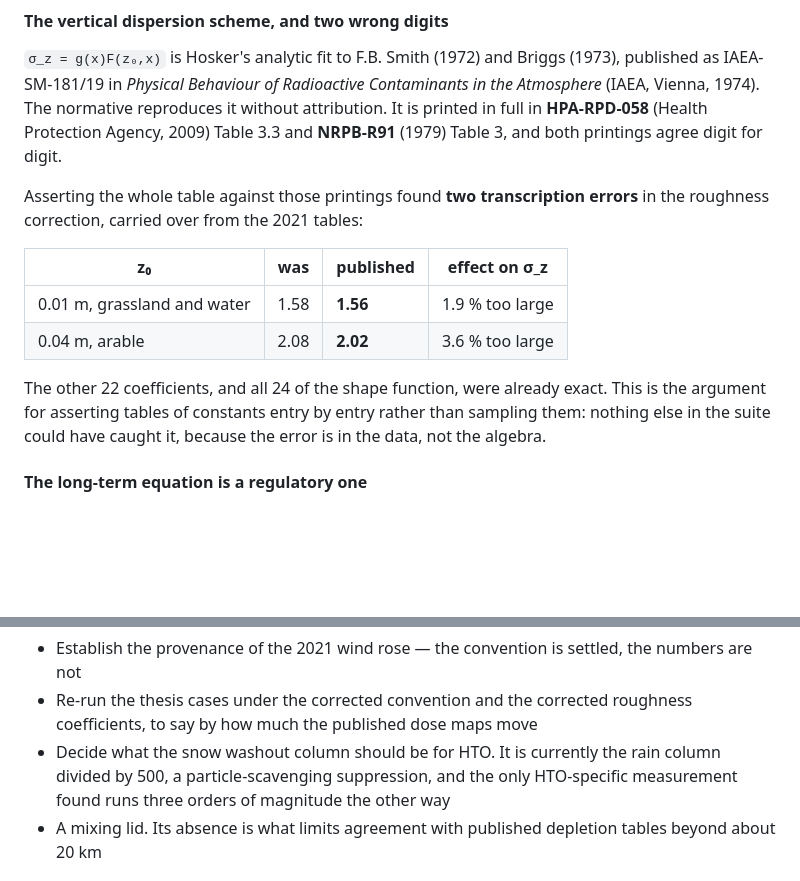
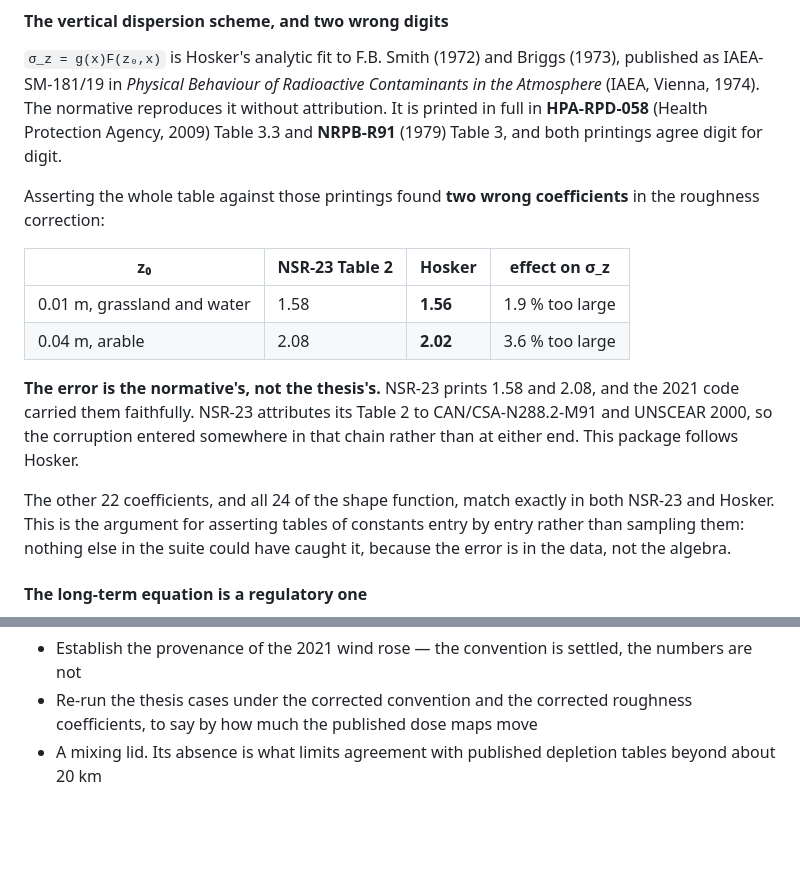
Before and after one commit to PaulGoG/AtmosphericDispersion.jl, a Markdown page: README.md, 2 parts joined by grey strips. Rendered like a GitHub page; blank space fills up the shorter version.

```diff
--- a/README.md
+++ b/README.md
@@ -327,18 +330,23 @@ it without attribution. It is printed in full in **HPA-RPD-058** (Health
 Protection Agency, 2009) Table 3.3 and **NRPB-R91** (1979) Table 3, and both
 printings agree digit for digit.
 
-Asserting the whole table against those printings found **two transcription
-errors** in the roughness correction, carried over from the 2021 tables:
+Asserting the whole table against those printings found **two wrong
+coefficients** in the roughness correction:
 
-| z₀ | was | published | effect on σ_z |
+| z₀ | NSR-23 Table 2 | Hosker | effect on σ_z |
 |---|---|---|---|
 | 0.01 m, grassland and water | 1.58 | **1.56** | 1.9 % too large |
 | 0.04 m, arable | 2.08 | **2.02** | 3.6 % too large |
 
-The other 22 coefficients, and all 24 of the shape function, were already exact.
-This is the argument for asserting tables of constants entry by entry rather
-than sampling them: nothing else in the suite could have caught it, because the
-error is in the data, not the algebra.
+**The error is the normative's, not the thesis's.** NSR-23 prints 1.58 and 2.08,
+and the 2021 code carried them faithfully. NSR-23 attributes its Table 2 to
+CAN/CSA-N288.2-M91 and UNSCEAR 2000, so the corruption entered somewhere in that
+chain rather than at either end. This package follows Hosker.
+
+The other 22 coefficients, and all 24 of the shape function, match exactly in
+both NSR-23 and Hosker. This is the argument for asserting tables of constants
+entry by entry rather than sampling them: nothing else in the suite could have
+caught it, because the error is in the data, not the algebra.
 
 #### The long-term equation is a regulatory one
 
@@ -490,9 +531,6 @@ Next:
   the numbers are not
 - Re-run the thesis cases under the corrected convention and the corrected
   roughness coefficients, to say by how much the published dose maps move
-- Decide what the snow washout column should be for HTO. It is currently the
-  rain column divided by 500, a particle-scavenging suppression, and the only
-  HTO-specific measurement found runs three orders of magnitude the other way
 - A mixing lid. Its absence is what limits agreement with published depletion
   tables beyond about 20 km
 
```
Also changed, not shown: other parts of README.md (+59 -23 lines), CHANGELOG.md (+19 -2 lines), figures/building_wake.gif, 7 other files.
